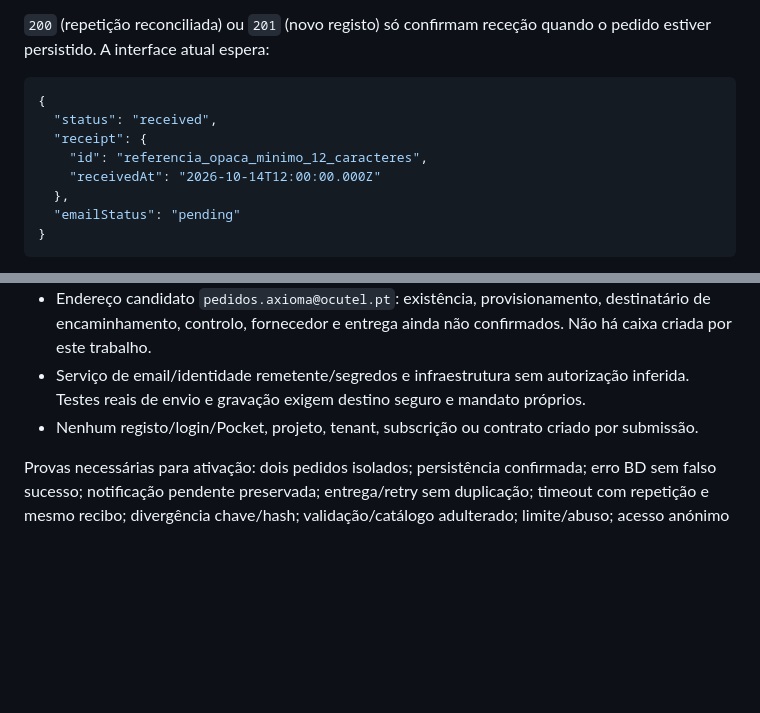
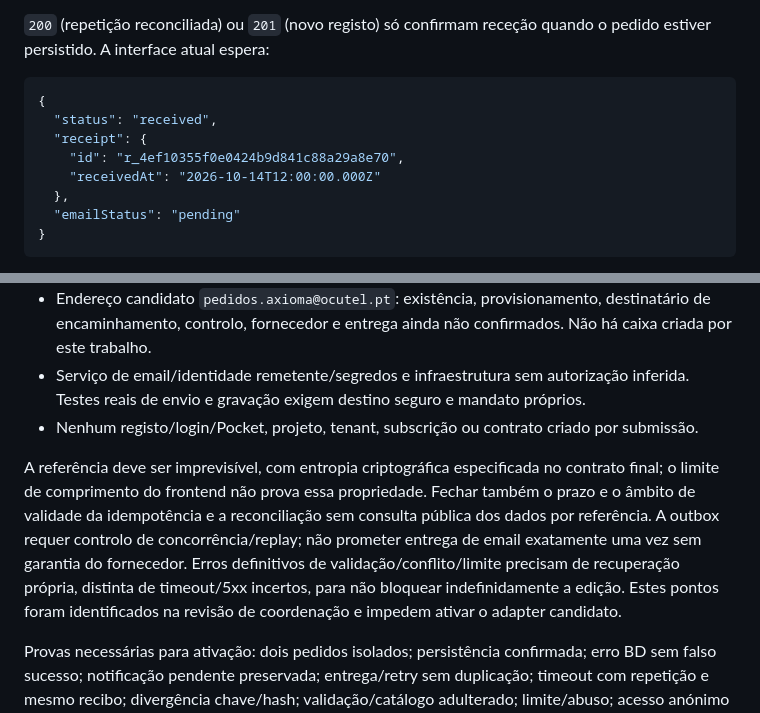
Before and after one commit to ocutel-pt/ocutel-site, a Markdown page: axiomatekton/clientes/README.md, 2 parts joined by grey strips. Drawn GitHub-style; blank space fills up the shorter version.

Commit message:
Clarify intake activation gates after coordination review

```diff
--- a/axiomatekton/clientes/README.md
+++ b/axiomatekton/clientes/README.md
@@ -73,7 +73,7 @@ Persistir pedido e notificação pendente de forma atómica. O pedido fica em tr
 {
   "status": "received",
   "receipt": {
-    "id": "referencia_opaca_minimo_12_caracteres",
+    "id": "r_4ef10355f0e0424b9d841c88a29a8e70",
     "receivedAt": "2026-10-14T12:00:00.000Z"
   },
   "emailStatus": "pending"
@@ -94,6 +94,8 @@ Antes de ativação, fechar respostas tipadas de validação (`422`, campos perm
 - Serviço de email/identidade remetente/segredos e infraestrutura sem autorização inferida. Testes reais de envio e gravação exigem destino seguro e mandato próprios.
 - Nenhum registo/login/Pocket, projeto, tenant, subscrição ou contrato criado por submissão.
 
+A referência deve ser imprevisível, com entropia criptográfica especificada no contrato final; o limite de comprimento do frontend não prova essa propriedade. Fechar também o prazo e o âmbito de validade da idempotência e a reconciliação sem consulta pública dos dados por referência. A outbox requer controlo de concorrência/replay; não prometer entrega de email exatamente uma vez sem garantia do fornecedor. Erros definitivos de validação/conflito/limite precisam de recuperação própria, distinta de timeout/5xx incertos, para não bloquear indefinidamente a edição. Estes pontos foram identificados na revisão de coordenação e impedem ativar o adapter candidato.
+
 Provas necessárias para ativação: dois pedidos isolados; persistência confirmada; erro BD sem falso sucesso; notificação pendente preservada; entrega/retry sem duplicação; timeout com repetição e mesmo recibo; divergência chave/hash; validação/catálogo adulterado; limite/abuso; acesso anónimo a dados e tenant cruzado recusados; campos e estado final refletidos na interface; responsável e destino de email aprovados.
 
 ## Verificação e escolha de implementação
```
